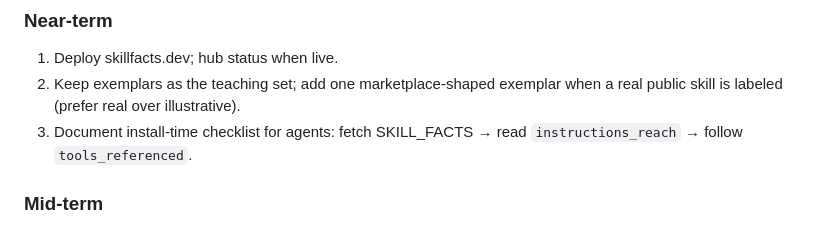
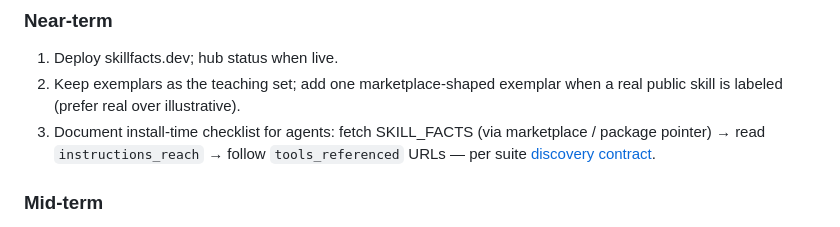
Before and after one commit to Catalyst-Forge-LLC/skill-facts, a Markdown page: specs/IMPROVEMENT-ROADMAP.md, the part around the change. Rendered like a GitHub page.

```diff
--- a/specs/IMPROVEMENT-ROADMAP.md
+++ b/specs/IMPROVEMENT-ROADMAP.md
@@ -34,8 +34,9 @@ GENESIS deferral overridden for scaffold; generator still waits on ToolFacts reu
 1. Deploy skillfacts.dev; hub status when live.
 2. Keep exemplars as the teaching set; add one marketplace-shaped exemplar when a
    real public skill is labeled (prefer real over illustrative).
-3. Document install-time checklist for agents: fetch SKILL_FACTS → read
-   `instructions_reach` → follow `tools_referenced`.
+3. Document install-time checklist for agents: fetch SKILL_FACTS (via marketplace
+   / package pointer) → read `instructions_reach` → follow `tools_referenced`
+   URLs — per suite [discovery contract](../../x-facts/specs/DISCOVERY-AND-PUBLICATION.md).
 
 ### Mid-term
 
```
Also changed, not shown: SPEC.md (+16 -2 lines).
